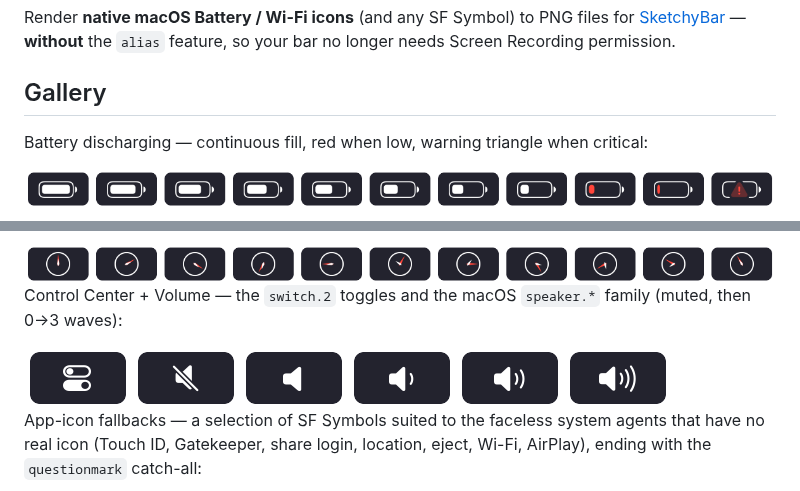
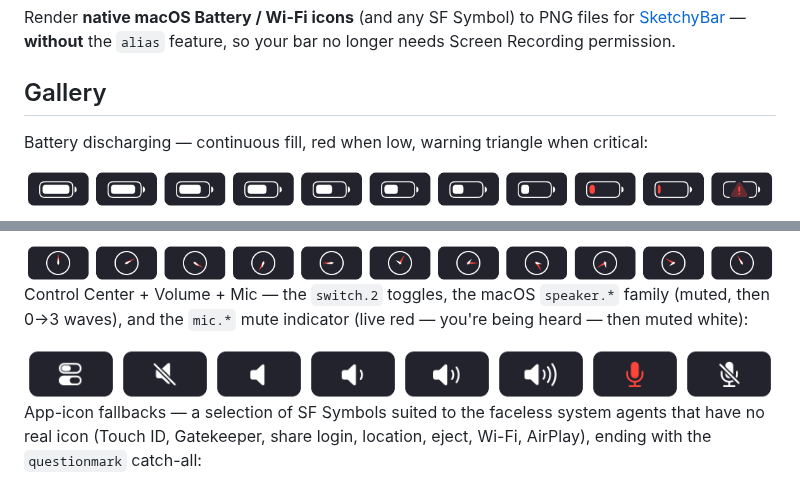
Before and after one commit to xav-ie/sketchybar-icons, a Markdown page: README.md, 2 parts joined by grey strips. Rendered like a GitHub page; pictures changed too: assets/battery-discharging.png, assets/system.png.

Commit message:
feat(mic): setup mute/unmute

```diff
--- a/README.md
+++ b/README.md
@@ -7,8 +7,8 @@ Screen Recording permission.
 ## Gallery
 
 <!-- Widths are proportional to each strip's tile count so every icon renders
-the same size (battery + clock rows have 11 tiles = 100%; wifi and system rows
-have 6 = ~54.5%; the app-icon row has 8 = ~72.7%). -->
+the same size (battery + clock rows have 11 tiles = 100%; the wifi row has
+6 = ~54.5%; the system and app-icon rows have 8 = ~72.7%). -->
 
 Battery discharging — continuous fill, red when low, warning triangle when
 critical:
@@ -36,11 +36,11 @@ hand):
 
 <img src="assets/clock.png" width="100%" alt="clock">
 
-Control Center + Volume — the `switch.2` toggles and the macOS `speaker.*`
-family
-(muted, then 0→3 waves):
+Control Center + Volume + Mic — the `switch.2` toggles, the macOS `speaker.*`
+family (muted, then 0→3 waves), and the `mic.*` mute indicator (live red — you're
+being heard — then muted white):
 
-<img src="assets/system.png" width="54.5%" alt="control center and volume">
+<img src="assets/system.png" width="72.7%" alt="control center, volume and mic">
 
 App-icon fallbacks — a selection of SF Symbols suited to the faceless system
 agents that have no real icon (Touch ID, Gatekeeper, share login, location,
```
Also changed, not shown: assets/app-icon.png, assets/battery-charging.png, assets/battery-lowpower.png, assets/wifi.png, 2 other files.
